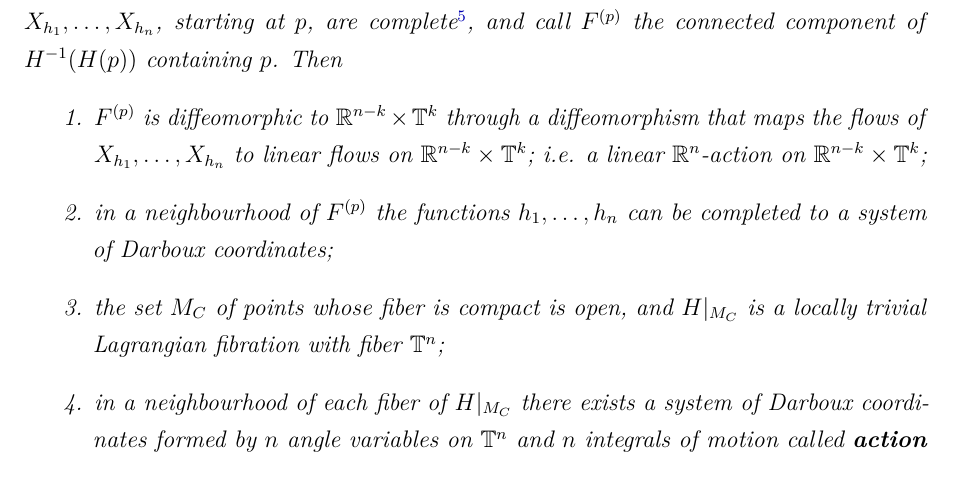
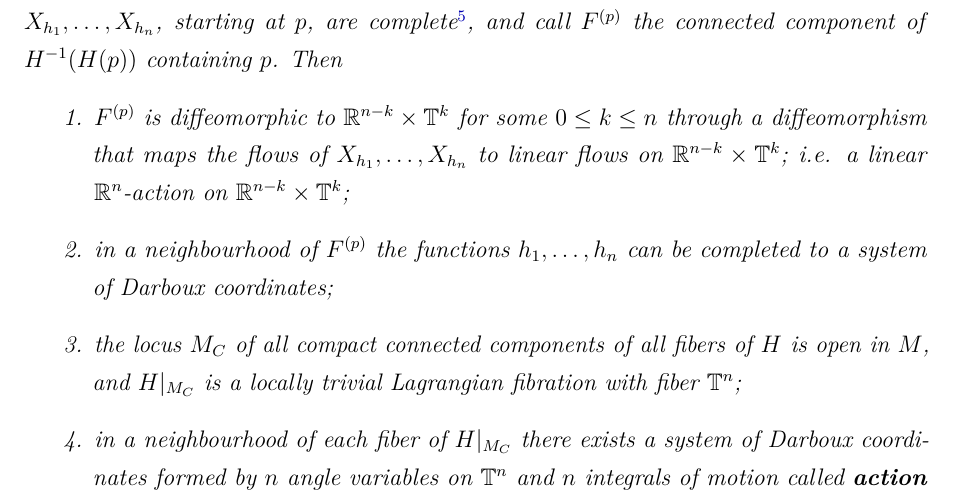
Before and after one commit to mattecapu/hamiltonian-mechanics, a LaTeX thesis (main.tex, which reads hamiltonian_mechanics.tex): part of page 46 of 126, cut so that both start at the same text. The pictures show the PDF file main.pdf that the author committed with the source.

Commit message:
Improved statement Arnold-Liouville

```diff
--- a/hamiltonian_mechanics.tex
+++ b/hamiltonian_mechanics.tex
@@ -488,9 +488,9 @@ We start with a construction and some vocabulary:
 \label{th:arnold_liouville}
 	Let $(M, \omega)$ be a $2n$-dimensional symplectic manifold equipped with $h_1, \ldots, h_n \in \Cinfty(M)$ functions in involution and define $H = (h_1, \ldots, h_n): M \to \R^n$. Suppose $H$ is a Lagrangian fibration.\footnote{We can always restrict to this case by removing the set of critical points of $H$ from $M$.} Let $p \in M$ such that the flows of $X_{h_1}, \ldots, X_{h_n}$, starting at $p$, are complete\footnotemark, and call $F^{(p)}$ the connected component of $H^{-1}(H(p))$ containing $p$. Then
 	\begin{enumerate}
-		\item $F^{(p)}$ is diffeomorphic to $\R^{n-k} \times \T^k$ through a diffeomorphism that maps the flows of $X_{h_1}, \ldots, X_{h_n}$ to linear flows on $\R^{n-k} \times \T^k$; i.e. a linear $\R^n$-action on $\R^{n-k} \times \T^k$;
+		\item $F^{(p)}$ is diffeomorphic to $\R^{n-k} \times \T^k$ for some $0 \leq k \leq n$ through a diffeomorphism that maps the flows of $X_{h_1}, \ldots, X_{h_n}$ to linear flows on $\R^{n-k} \times \T^k$; i.e. a linear $\R^n$-action on $\R^{n-k} \times \T^k$;
 		\item in a neighbourhood of $F^{(p)}$ the functions $h_1, \ldots, h_n$ can be completed to a system of Darboux coordinates;
-		\item the set $M_C$ of points whose fiber is compact is open, and $H\vert_{M_C}$ is a locally trivial Lagrangian fibration with fiber $\T^n$;
+		\item the locus $M_C$ of all compact connected components of all fibers of $H$ is open in $M$, and $H\vert_{M_C}$ is a locally trivial Lagrangian fibration with fiber $\T^n$;
 		\item in a neighbourhood of each fiber of $H\vert_{M_C}$ there exists a system of Darboux coordinates formed by $n$ angle variables on $\T^n$ and $n$ integrals of motion called \textbf{action variables} (where the term \emph{action} comes from their physical meaning).
 	\end{enumerate}
 	\footnotetext{A flow $\phi_t : M \to M$ is said \textbf{complete} if it is defined for any value of $t \in \R$, or --- equivalently --- that it is infinitely prolongable. This is always the case when $M$ is compact. Nevertheless notice that this requirement is not obvious if we defined the manifold $M$ by removing from it the set of all singular points, as the resulting manifold is open in the initial one.}
```
Also changed, not shown: main.pdf.
